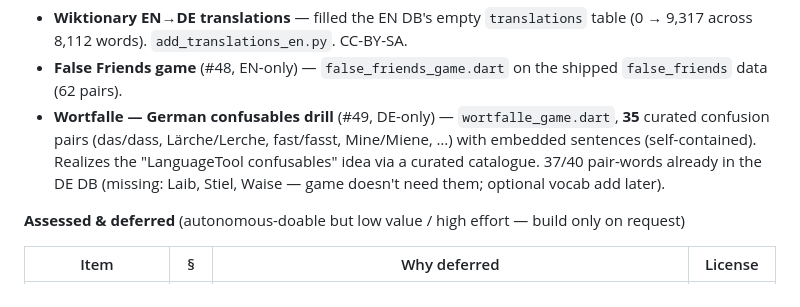
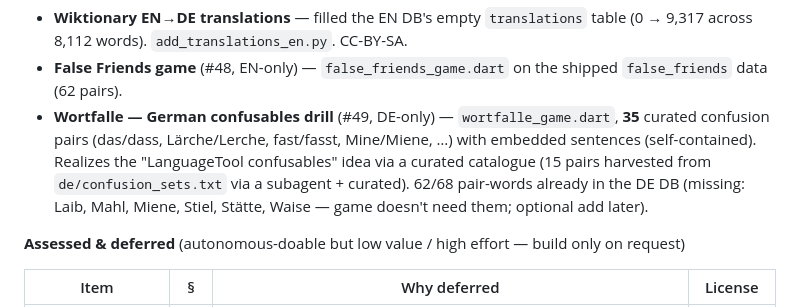
Before and after one commit to CrispStrobe/WordUniverse, a Markdown page: pipeline/PLAN.md, the part around the change. GitHub-like rendering.

Commit message:
docs: fix Wortfalle word-gap figures after expansion (62/68 in DB)
Co-Authored-By: Claude Opus 4.8 (1M context) <noreply@anthropic.com>

```diff
--- a/pipeline/PLAN.md
+++ b/pipeline/PLAN.md
@@ -28,8 +28,9 @@ deferred** (low payoff / high effort — gap sizes below). Nothing blocks the ap
 - **Wortfalle — German confusables drill** (#49, DE-only) — `wortfalle_game.dart`,
   **35** curated confusion pairs (das/dass, Lärche/Lerche, fast/fasst, Mine/Miene, …) with embedded
   sentences (self-contained). Realizes the "LanguageTool confusables" idea via
-  a curated catalogue. 37/40 pair-words already in the DE DB (missing:
-  Laib, Stiel, Waise — game doesn't need them; optional vocab add later).
+  a curated catalogue (15 pairs harvested from `de/confusion_sets.txt` via a
+  subagent + curated). 62/68 pair-words already in the DE DB (missing: Laib,
+  Mahl, Miene, Stiel, Stätte, Waise — game doesn't need them; optional add later).
 
 **Assessed & deferred** (autonomous-doable but low value / high effort — build only on request)
 
```
